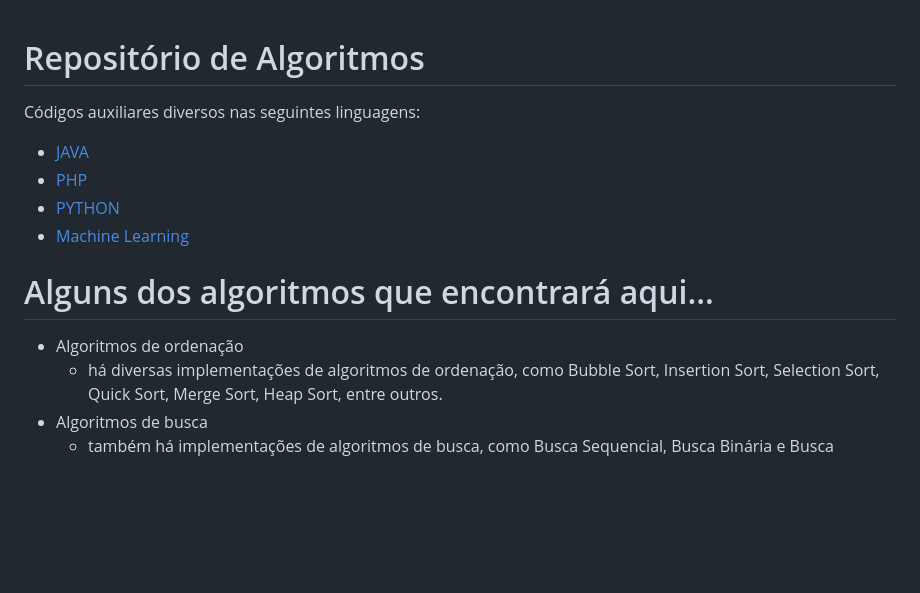
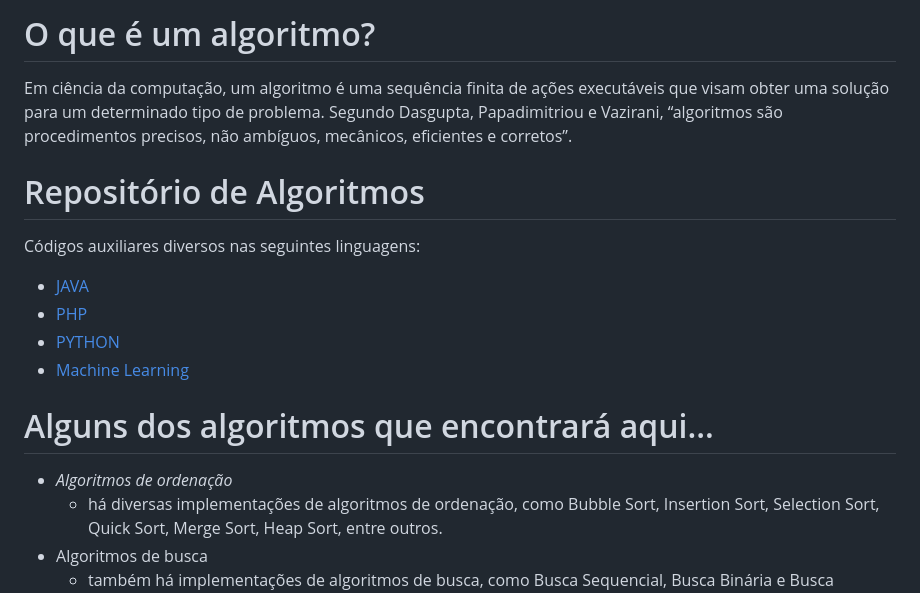
Before and after one commit to aasouzaconsult/Algoritmos, a Markdown page: README.md, the part around the change. Rendered like a GitHub page; blank space fills up the shorter version.

```diff
--- a/README.md
+++ b/README.md
@@ -1,3 +1,7 @@
+# O que é um algoritmo?
+Em ciência da computação, um algoritmo é uma sequência finita de ações executáveis que visam obter uma solução para um determinado tipo de problema.
+Segundo Dasgupta, Papadimitriou e Vazirani, “algoritmos são procedimentos precisos, não ambíguos, mecânicos, eficientes e corretos”.
+
 # Repositório de Algoritmos
 Códigos auxiliares diversos nas seguintes linguagens:
 - <a href='https://1drv.ms/u/s!AtlsFPWf_b5KvDAtbg5jNPyDN9Hv?e=a2nXLw'>JAVA</a>
@@ -6,7 +10,7 @@ Códigos auxiliares diversos nas seguintes linguagens:
 - <a href='https://github.com/aasouzaconsult/Algoritmos/tree/main/Machine%20Learning'>Machine Learning</a>
 
 # Alguns dos algoritmos que encontrará aqui...
-- Algoritmos de ordenação
+- *Algoritmos de ordenação*
   - há diversas implementações de algoritmos de ordenação, como Bubble Sort, Insertion Sort, Selection Sort, Quick Sort, Merge Sort, Heap Sort, entre outros.
 - Algoritmos de busca
   - também há implementações de algoritmos de busca, como Busca Sequencial, Busca Binária e Busca Ternária.
```
